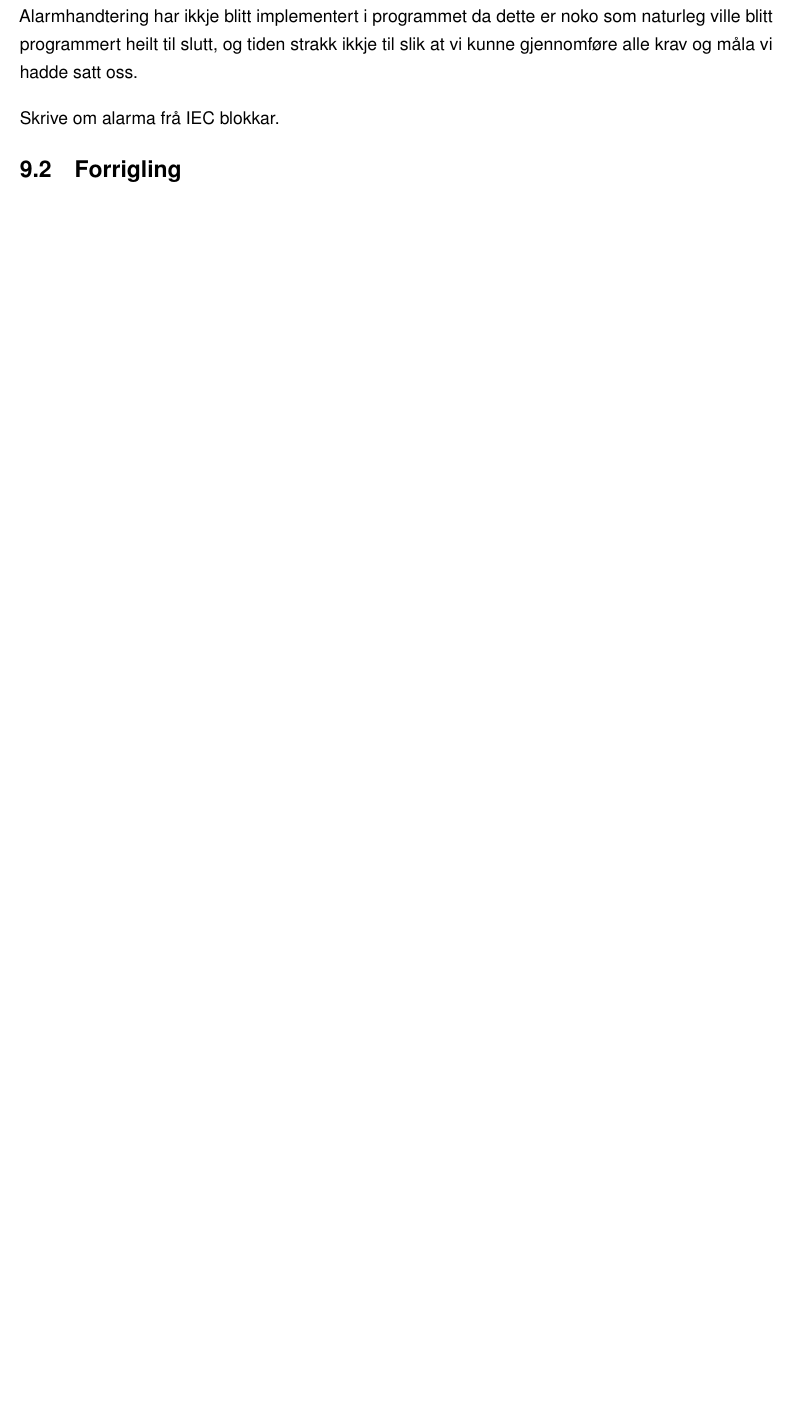
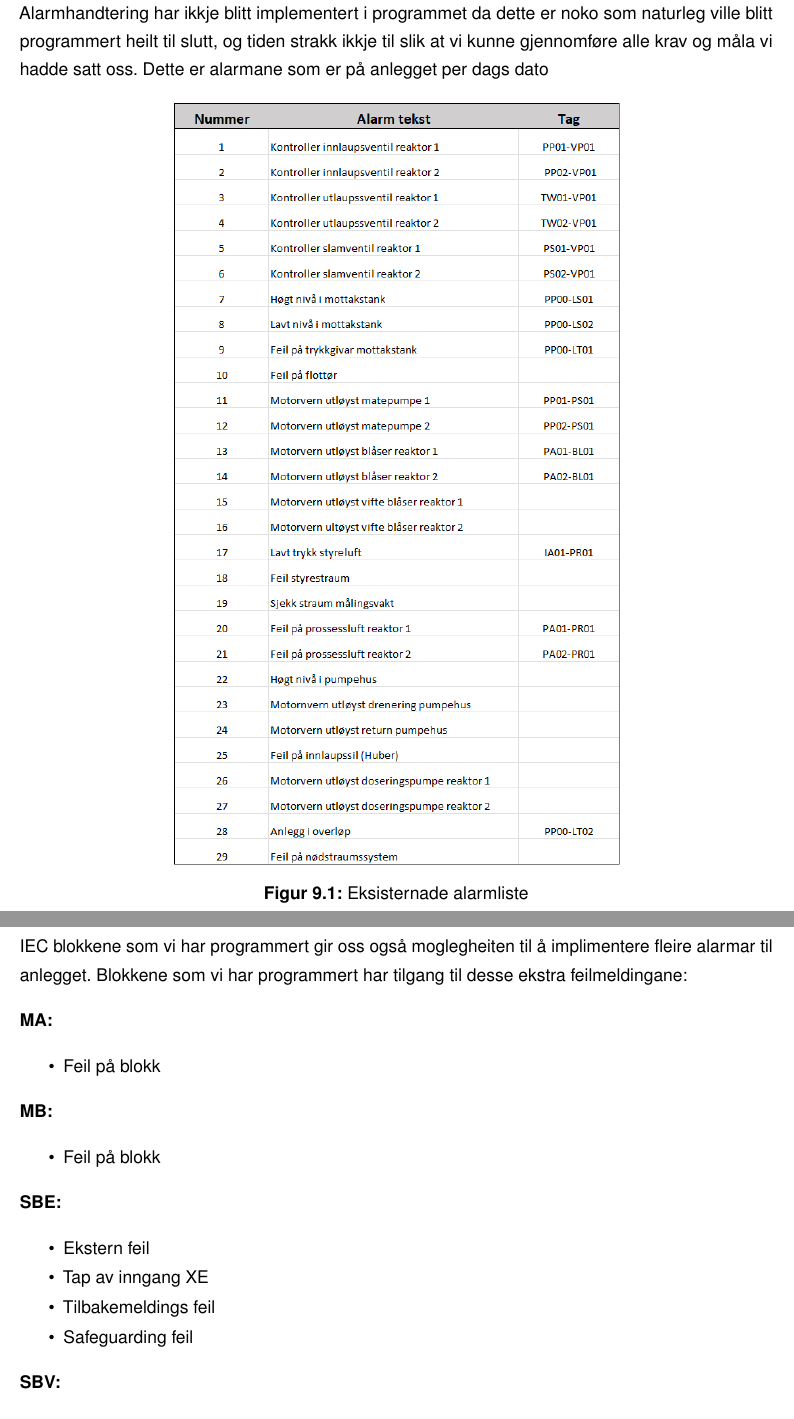
Before and after one commit to PeterSkaar/RA200-Bachelor, a LaTeX document (Latex1/bachelor_hvl.tex, which reads Latex1/Tekst/Kapittel9 - Dokumentasjon/9.1 - Alarmhandtering.tex): part of page 45 of 62 before the commit and two parts of pages 46 and 47 of 65 after it, the two joined at a grey line, cut so that both start at the same text, the shorter picture padded with empty space. Compiled offline with pdfLaTeX; a missing font is replaced by an installed copy or a similar font.

Commit message:
Litt på alarm

```diff
--- a/Latex1/Tekst/Kapittel9 - Dokumentasjon/9.1 - Alarmhandtering.tex
+++ b/Latex1/Tekst/Kapittel9 - Dokumentasjon/9.1 - Alarmhandtering.tex
@@ -2,6 +3,35 @@
 \thispagestyle{fancy}
 
 Alarmhandtering har ikkje blitt implementert i programmet da dette er noko som naturleg ville blitt programmert heilt til slutt,
- og tiden strakk ikkje til slik at vi kunne gjennomføre alle krav og måla vi hadde satt oss.
+og tiden strakk ikkje til slik at vi kunne gjennomføre alle krav og måla vi hadde satt oss.
+Dette er alarmane som er på anlegget per dags dato
 
- Skrive om alarma frå IEC blokkar.
+\begin{figure}[htbp]
+    \centering
+    \includegraphics[width=0.6\textwidth]{Bilder/Gammal_Alarmliste.png}
+    \caption{Eksisternade alarmliste}\label{fig:reaktorsoner}
+\end{figure}
+
+\newpage
+
+IEC blokkene som vi har programmert gir oss også moglegheiten til å implimentere fleire alarmar til anlegget.
+Blokkene som vi har programmert har tilgang til desse ekstra feilmeldingane:
+
+\textbf{MA:}
+    \begin{itemize}
+        \item Feil på blokk
+    \end{itemize}
+\textbf{MB:}
+    \begin{itemize}
+        \item Feil på blokk
+    \end{itemize}
+\textbf{SBE:}
+    \begin{itemize}
+        \item Ekstern feil
+        \item Tap av inngang XE
+        \item Tilbakemeldings feil
+        \item Safeguarding feil
+    \end{itemize}
+
+\textbf{SBV:}
+    \begin{itemize}
@@ -7,0 +47 @@ Alarmhandtering har ikkje blitt implementert i programmet da dette er noko som n
+\newpage
```
Also changed, not shown: Latex1/Bilder/Gammal_Alarmliste.png (added), Latex1/Tekst/Kapittel9 - Dokumentasjon/9.1 - Alarmhandtering.tex (10 more changed lines).
